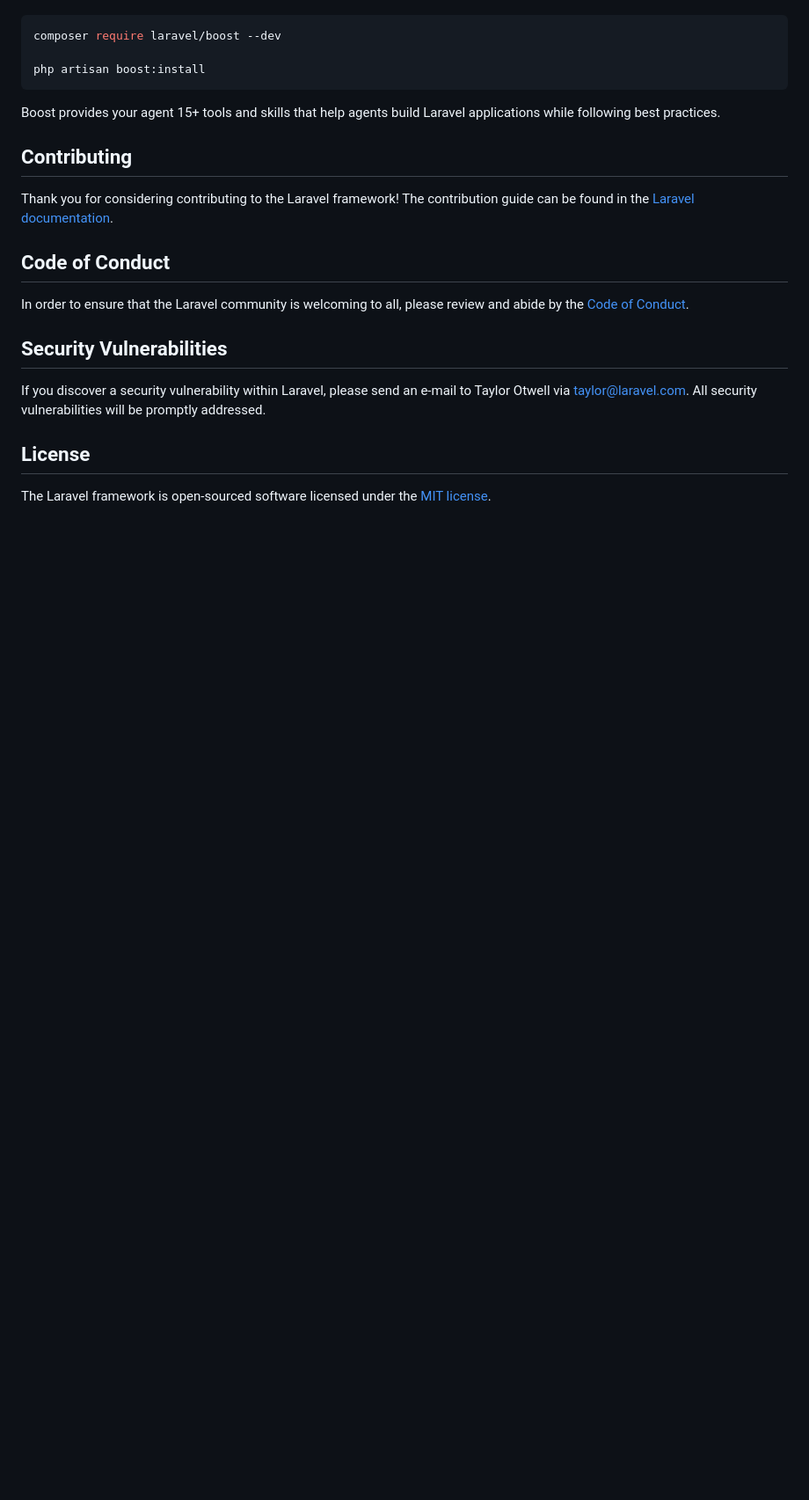
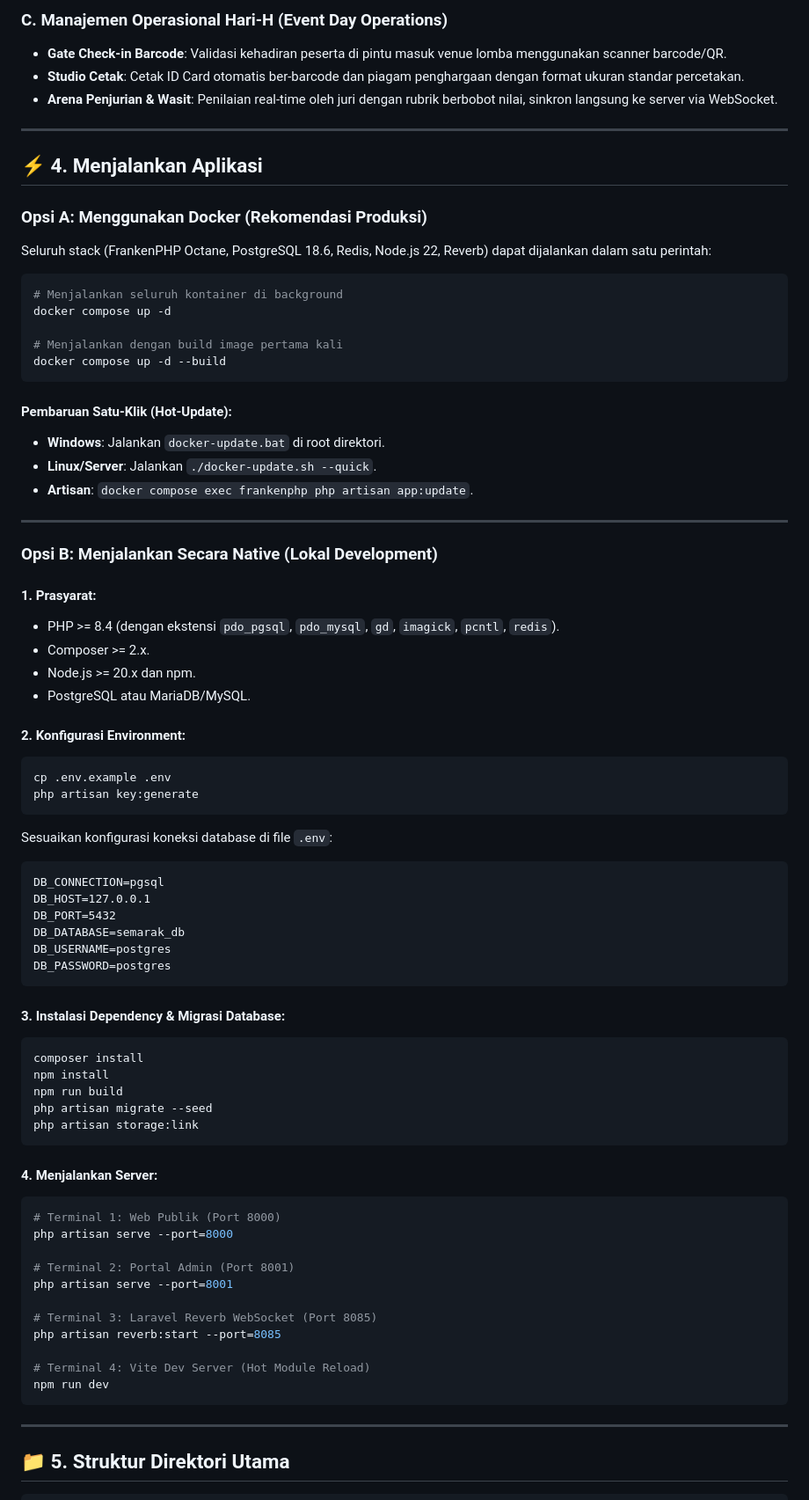
Before and after one commit to idath7/semarak-aliyah, a Markdown page: backend/README.md, the part around one of its changes. Shown at 88% size. GitHub-like rendering; blank space fills up the shorter version.

Commit message:
docs: perbarui backend/README.md sesuai arsitektur dan fitur aplikasi terbaru

````diff
--- a/backend/README.md
+++ b/backend/README.md
@@ -35,24 +63,79 @@ Laravel's predictable structure and conventions make it ideal for AI coding agen
+### C. Manajemen Operasional Hari-H (Event Day Operations)
+- **Gate Check-in Barcode**: Validasi kehadiran peserta di pintu masuk venue lomba menggunakan scanner barcode/QR.
+- **Studio Cetak**: Cetak ID Card otomatis ber-barcode dan piagam penghargaan dengan format ukuran standar percetakan.
+- **Arena Penjurian & Wasit**: Penilaian real-time oleh juri dengan rubrik berbobot nilai, sinkron langsung ke server via WebSocket.
+
+---
+
+## ⚡ 4. Menjalankan Aplikasi
+
+### Opsi A: Menggunakan Docker (Rekomendasi Produksi)
+Seluruh stack (FrankenPHP Octane, PostgreSQL 18.6, Redis, Node.js 22, Reverb) dapat dijalankan dalam satu perintah:
 
 ```bash
-composer require laravel/boost --dev
+# Menjalankan seluruh kontainer di background
+docker compose up -d
 
-php artisan boost:install
+# Menjalankan dengan build image pertama kali
+docker compose up -d --build
 ```
 
-Boost provides your agent 15+ tools and skills that help agents build Laravel applications while following best practices.
+#### Pembaruan Satu-Klik (Hot-Update):
+- **Windows**: Jalankan `docker-update.bat` di root direktori.
+- **Linux/Server**: Jalankan `./docker-update.sh --quick`.
+- **Artisan**: `docker compose exec frankenphp php artisan app:update`.
 
-## Contributing
+---
 
-Thank you for considering contributing to the Laravel framework! The contribution guide can be found in the [Laravel documentation](https://laravel.com/docs/contributions).
+### Opsi B: Menjalankan Secara Native (Lokal Development)
 
-## Code of Conduct
+#### 1. Prasyarat:
+- PHP >= 8.4 (dengan ekstensi `pdo_pgsql`, `pdo_mysql`, `gd`, `imagick`, `pcntl`, `redis`).
+- Composer >= 2.x.
+- Node.js >= 20.x dan npm.
+- PostgreSQL atau MariaDB/MySQL.
 
-In order to ensure that the Laravel community is welcoming to all, please review and abide by the [Code of Conduct](https://laravel.com/docs/contributions#code-of-conduct).
+#### 2. Konfigurasi Environment:
+```bash
+cp .env.example .env
+php artisan key:generate
+```
 
-## Security Vulnerabilities
+Sesuaikan konfigurasi koneksi database di file `.env`:
+```dotenv
+DB_CONNECTION=pgsql
+DB_HOST=127.0.0.1
+DB_PORT=5432
+DB_DATABASE=semarak_db
+DB_USERNAME=postgres
+DB_PASSWORD=postgres
+```
 
-If you discover a security vulnerability within Laravel, please send an e-mail to Taylor Otwell via [taylor@laravel.com](mailto:taylor@laravel.com). All security vulnerabilities will be promptly addressed.
+#### 3. Instalasi Dependency & Migrasi Database:
+```bash
+composer install
+npm install
+npm run build
+php artisan migrate --seed
+php artisan storage:link
+```
 
-## License
+#### 4. Menjalankan Server:
+```bash
+# Terminal 1: Web Publik (Port 8000)
+php artisan serve --port=8000
 
-The Laravel framework is open-sourced software licensed under the [MIT license](https://opensource.org/licenses/MIT).
+# Terminal 2: Portal Admin (Port 8001)
+php artisan serve --port=8001
+
+# Terminal 3: Laravel Reverb WebSocket (Port 8085)
+php artisan reverb:start --port=8085
+
+# Terminal 4: Vite Dev Server (Hot Module Reload)
+npm run dev
+```
+
+---
+
+## 📁 5. Struktur Direktori Utama
+
````
Also changed, not shown: other parts of backend/README.md (+94 -23 lines).
